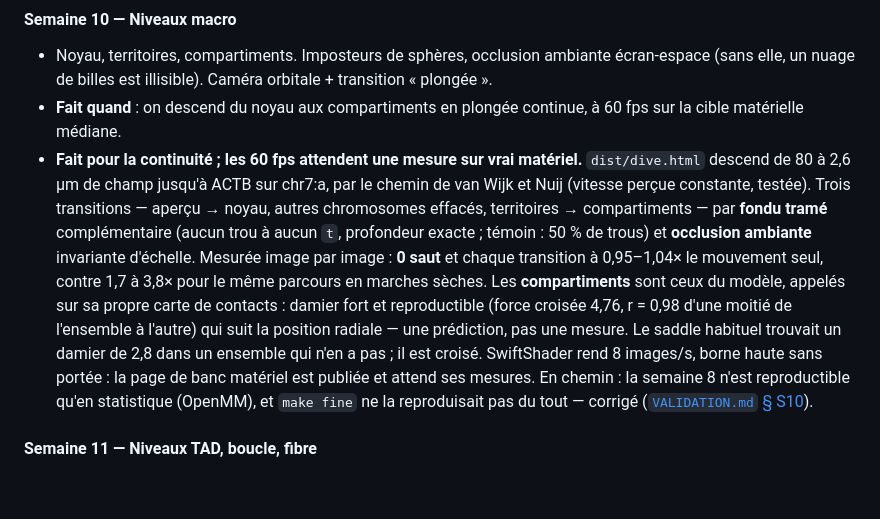
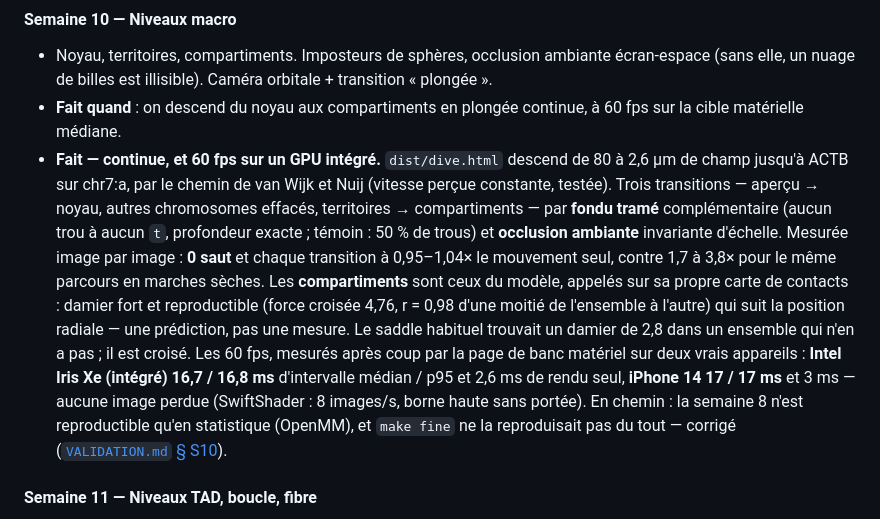
Before and after one commit to Woodz455/Geno, a Markdown page: docs/ROADMAP.md, the part around the change. Drawn GitHub-style; blank space fills up the shorter version.

```diff
--- a/docs/ROADMAP.md
+++ b/docs/ROADMAP.md
@@ -222,7 +222,7 @@ Découverte est le mode Recherche avec un préréglage curaté et une couche nar
   (sans elle, un nuage de billes est illisible). Caméra orbitale + transition « plongée ».
 - **Fait quand** : on descend du noyau aux compartiments en plongée continue, à 60 fps sur la
   cible matérielle médiane.
-- **Fait pour la continuité ; les 60 fps attendent une mesure sur vrai matériel.** `dist/dive.html`
+- **Fait — continue, et 60 fps sur un GPU intégré.** `dist/dive.html`
   descend de 80 à 2,6 µm de champ jusqu'à ACTB sur chr7:a, par le chemin de van Wijk et Nuij
   (vitesse perçue constante, testée). Trois transitions — aperçu → noyau, autres chromosomes
   effacés, territoires → compartiments — par **fondu tramé** complémentaire (aucun trou à aucun
@@ -232,8 +232,10 @@ Découverte est le mode Recherche avec un préréglage curaté et une couche nar
   appelés sur sa propre carte de contacts : damier fort et reproductible (force croisée 4,76,
   r = 0,98 d'une moitié de l'ensemble à l'autre) qui suit la position radiale — une prédiction,
   pas une mesure. Le saddle habituel trouvait un damier de 2,8 dans un ensemble qui n'en a pas ;
-  il est croisé. SwiftShader rend 8 images/s, borne haute sans portée : la page de banc matériel
-  est publiée et attend ses mesures. En chemin : la semaine 8 n'est reproductible qu'en
+  il est croisé. Les 60 fps, mesurés après coup par la page de banc matériel sur deux vrais
+  appareils : **Intel Iris Xe (intégré) 16,7 / 16,8 ms** d'intervalle médian / p95 et 2,6 ms de rendu
+  seul, **iPhone 14 17 / 17 ms** et 3 ms — aucune image perdue (SwiftShader : 8 images/s, borne
+  haute sans portée). En chemin : la semaine 8 n'est reproductible qu'en
   statistique (OpenMM), et `make fine` ne la reproduisait pas du tout — corrigé
   ([`VALIDATION.md` § S10](VALIDATION.md)).
 
```
Also changed, not shown: README.md (+3 -2 lines), docs/VALIDATION.md (+25 -8 lines).
